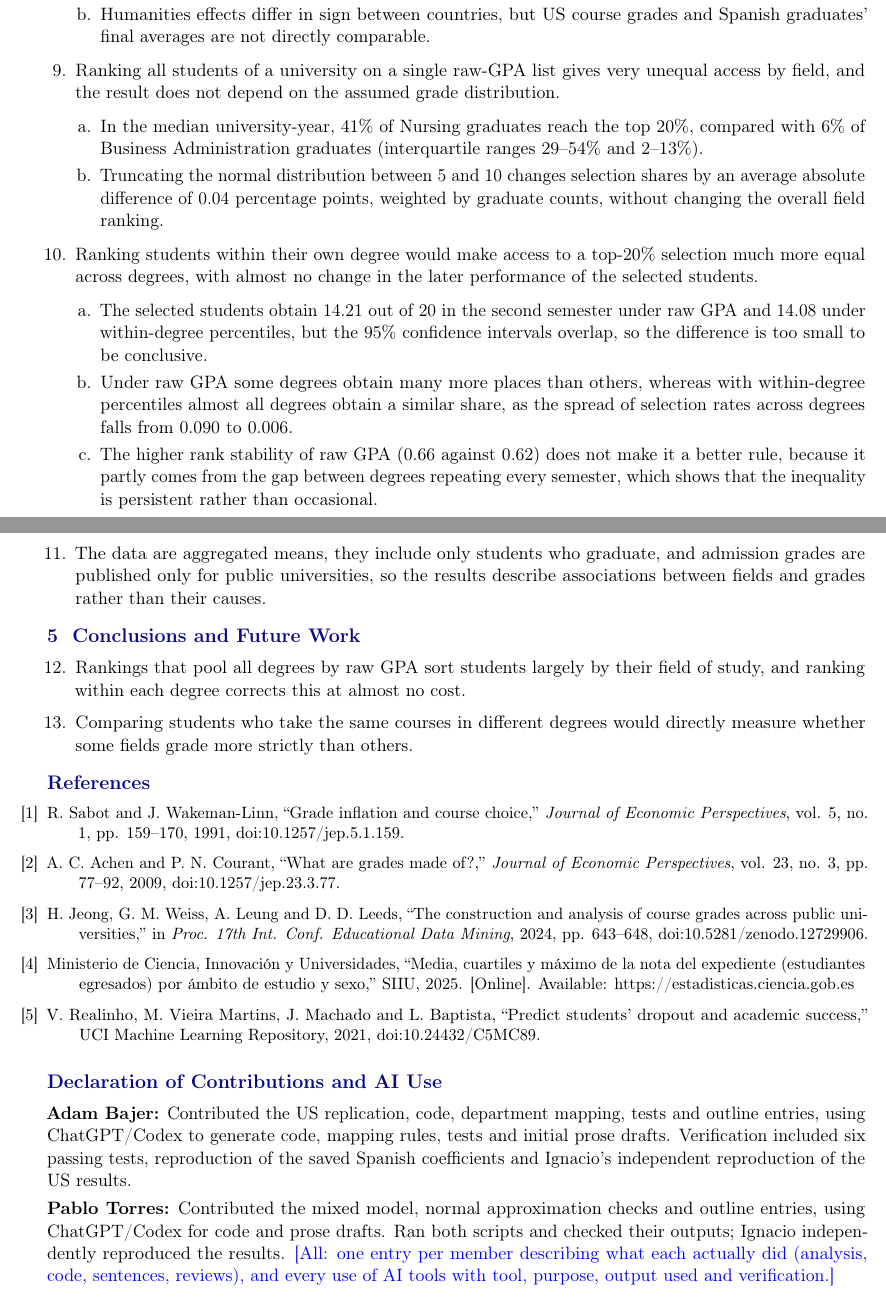
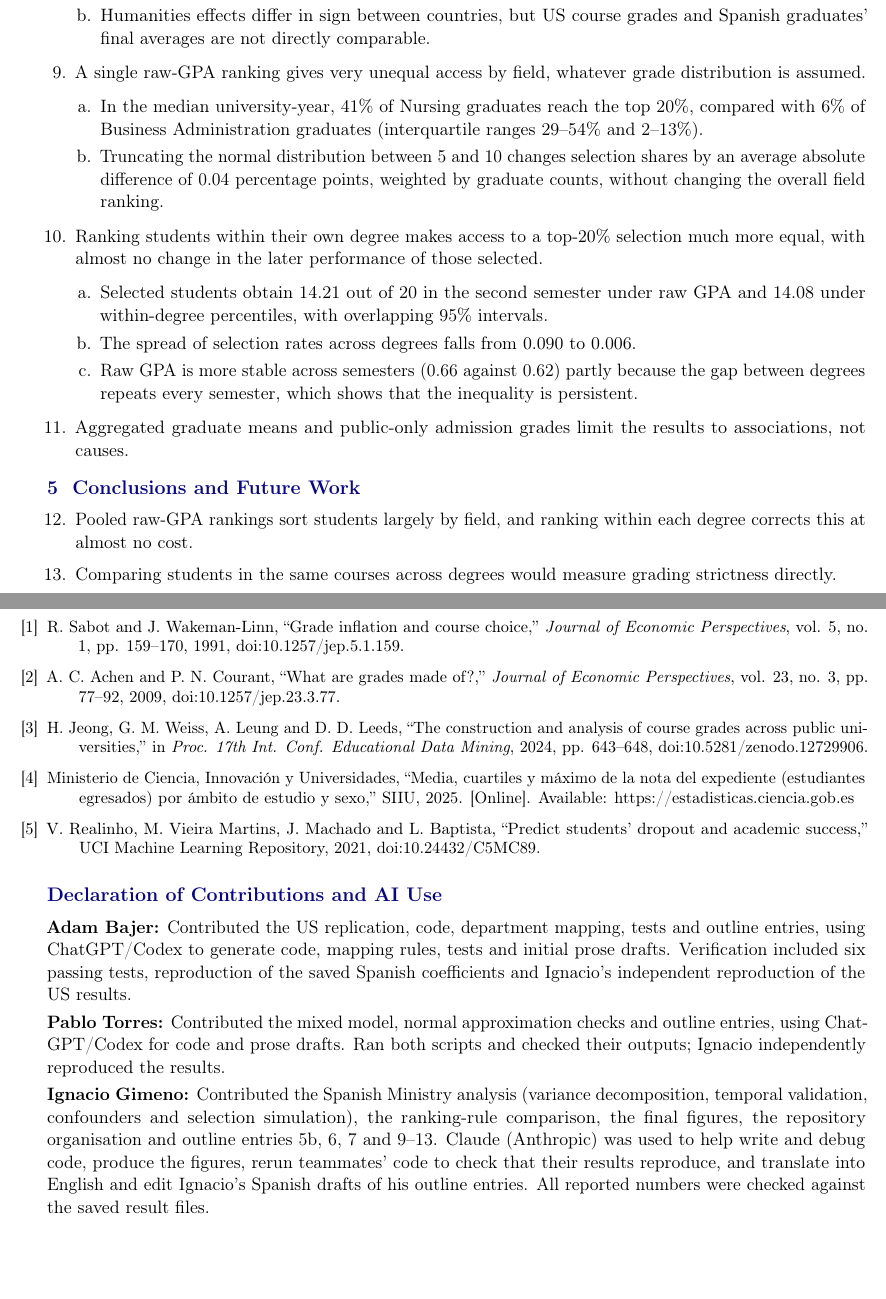
Before and after one commit to ngimenoieu2025-lang/FIELD-GPA-Ranking, a LaTeX document (reports/sentence_outline/main.tex): two parts of pages 2 and 3 of 3, joined at a grey line, cut so that both start at the same text, the shorter picture padded with empty space. Compiled offline with pdfLaTeX.

Commit message:
Shorten outline to two pages and complete the declaration

```diff
--- a/reports/sentence_outline/main.tex
+++ b/reports/sentence_outline/main.tex
@@ -98,25 +98,25 @@
   \item Across ten comparable areas, Pearson's correlation between the estimated effects is 0.61 (95\% CI: $-0.03$ to $0.90$), with eight areas sharing the same sign.
   \item Humanities effects differ in sign between countries, but US course grades and Spanish graduates' final averages are not directly comparable.
   \end{enumerate}
-\item Ranking all students of a university on a single raw-GPA list gives very unequal access by field, and the result does not depend on the assumed grade distribution.
+\item A single raw-GPA ranking gives very unequal access by field, whatever grade distribution is assumed.
   \begin{enumerate}
   \item In the median university-year, 41\% of Nursing graduates reach the top 20\%, compared with 6\% of Business Administration graduates (interquartile ranges 29--54\% and 2--13\%).
   \item Truncating the normal distribution between 5 and 10 changes selection shares by an average absolute difference of 0.04 percentage points, weighted by graduate counts, without changing the overall field ranking.
   \end{enumerate}
-\item Ranking students within their own degree would make access to a top-20\% selection much more equal across degrees, with almost no change in the later performance of the selected students.
+\item Ranking students within their own degree makes access to a top-20\% selection much more equal, with almost no change in the later performance of those selected.
   \begin{enumerate}
-  \item The selected students obtain 14.21 out of 20 in the second semester under raw GPA and 14.08 under within-degree percentiles, but the 95\% confidence intervals overlap, so the difference is too small to be conclusive.
-  \item Under raw GPA some degrees obtain many more places than others, whereas with within-degree percentiles almost all degrees obtain a similar share, as the spread of selection rates across degrees falls from 0.090 to 0.006.
-  \item The higher rank stability of raw GPA (0.66 against 0.62) does not make it a better rule, because it partly comes from the gap between degrees repeating every semester, which shows that the inequality is persistent rather than occasional.
+  \item Selected students obtain 14.21 out of 20 in the second semester under raw GPA and 14.08 under within-degree percentiles, with overlapping 95\% intervals.
+  \item The spread of selection rates across degrees falls from 0.090 to 0.006.
+  \item Raw GPA is more stable across semesters (0.66 against 0.62) partly because the gap between degrees repeats every semester, which shows that the inequality is persistent.
   \end{enumerate}
-\item The data are aggregated means, they include only students who graduate, and admission grades are published only for public universities, so the results describe associations between fields and grades rather than their causes.
+\item Aggregated graduate means and public-only admission grades limit the results to associations, not causes.
 \end{enumerate}
 
 % ============================================================
 \section{Conclusions and Future Work}
 \begin{enumerate}[resume]
-\item Rankings that pool all degrees by raw GPA sort students largely by their field of study, and ranking within each degree corrects this at almost no cost.
-\item Comparing students who take the same courses in different degrees would directly measure whether some fields grade more strictly than others.
+\item Pooled raw-GPA rankings sort students largely by field, and ranking within each degree corrects this at almost no cost.
+\item Comparing students in the same courses across degrees would measure grading strictness directly.
 \end{enumerate}
 
 % ============================================================
@@ -133,6 +133,6 @@
 \section*{Declaration of Contributions and AI Use}
 \noindent\textbf{Adam Bajer:} Contributed the US replication, code, department mapping, tests and outline entries, using ChatGPT/Codex to generate code, mapping rules, tests and initial prose drafts. Verification included six passing tests, reproduction of the saved Spanish coefficients and Ignacio's independent reproduction of the US results.
 \par\noindent\textbf{Pablo Torres:} Contributed the mixed model, normal approximation checks and outline entries, using ChatGPT/Codex for code and prose drafts. Ran both scripts and checked their outputs; Ignacio independently reproduced the results.
-\todo{All: one entry per member describing what each actually did (analysis, code, sentences, reviews), and every use of AI tools with tool, purpose, output used and verification.}
+\par\noindent\textbf{Ignacio Gimeno:} Contributed the Spanish Ministry analysis (variance decomposition, temporal validation, confounders and selection simulation), the ranking-rule comparison, the final figures, the repository organisation and outline entries 5b, 6, 7 and 9--13. Claude (Anthropic) was used to help write and debug code, produce the figures, rerun teammates' code to check that their results reproduce, and translate into English and edit Ignacio's Spanish drafts of his outline entries. All reported numbers were checked against the saved result files.
 
 \end{document}
```
Also changed, not shown: reports/sentence_outline/main.pdf, reports/sentence_outline/main.tex (14 more changed lines).
